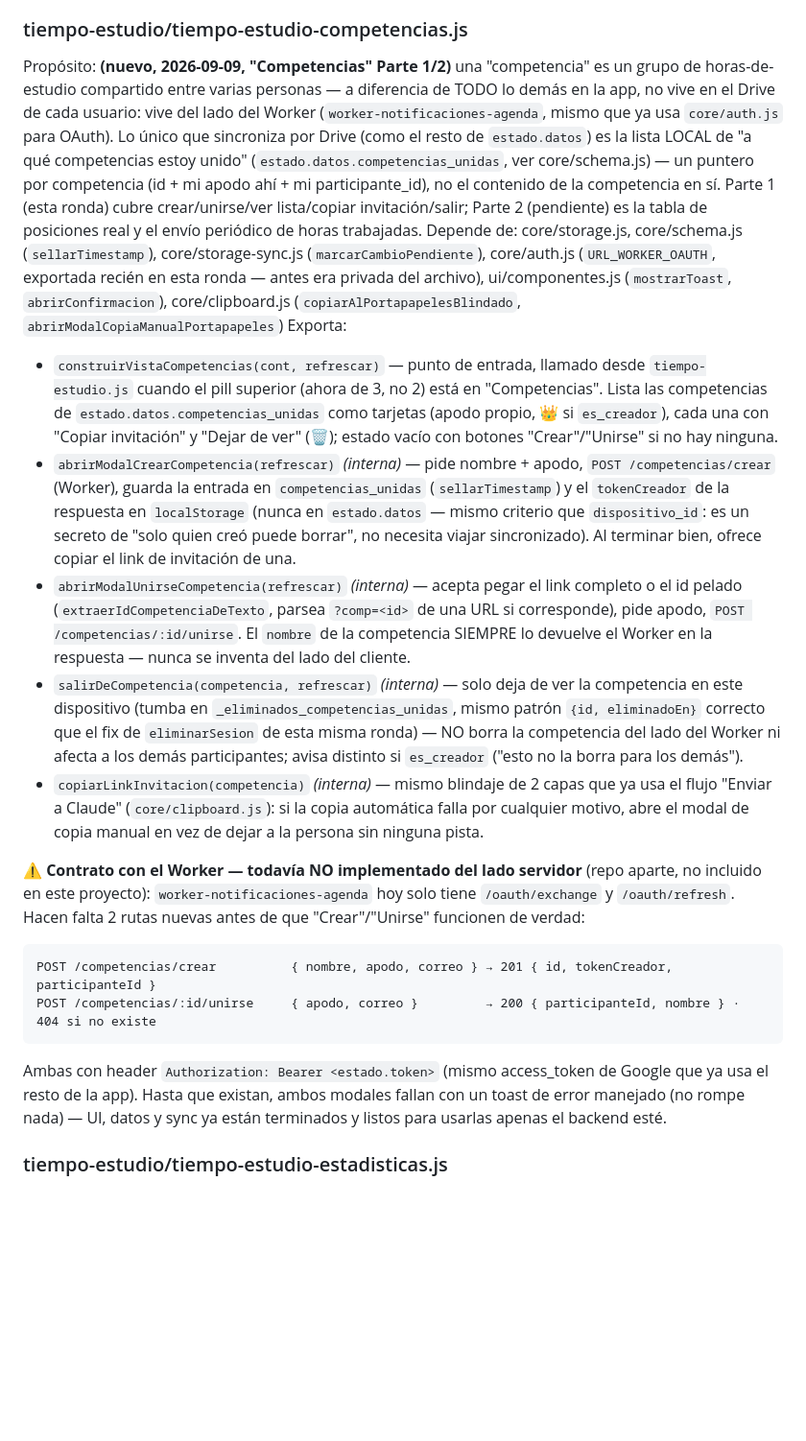
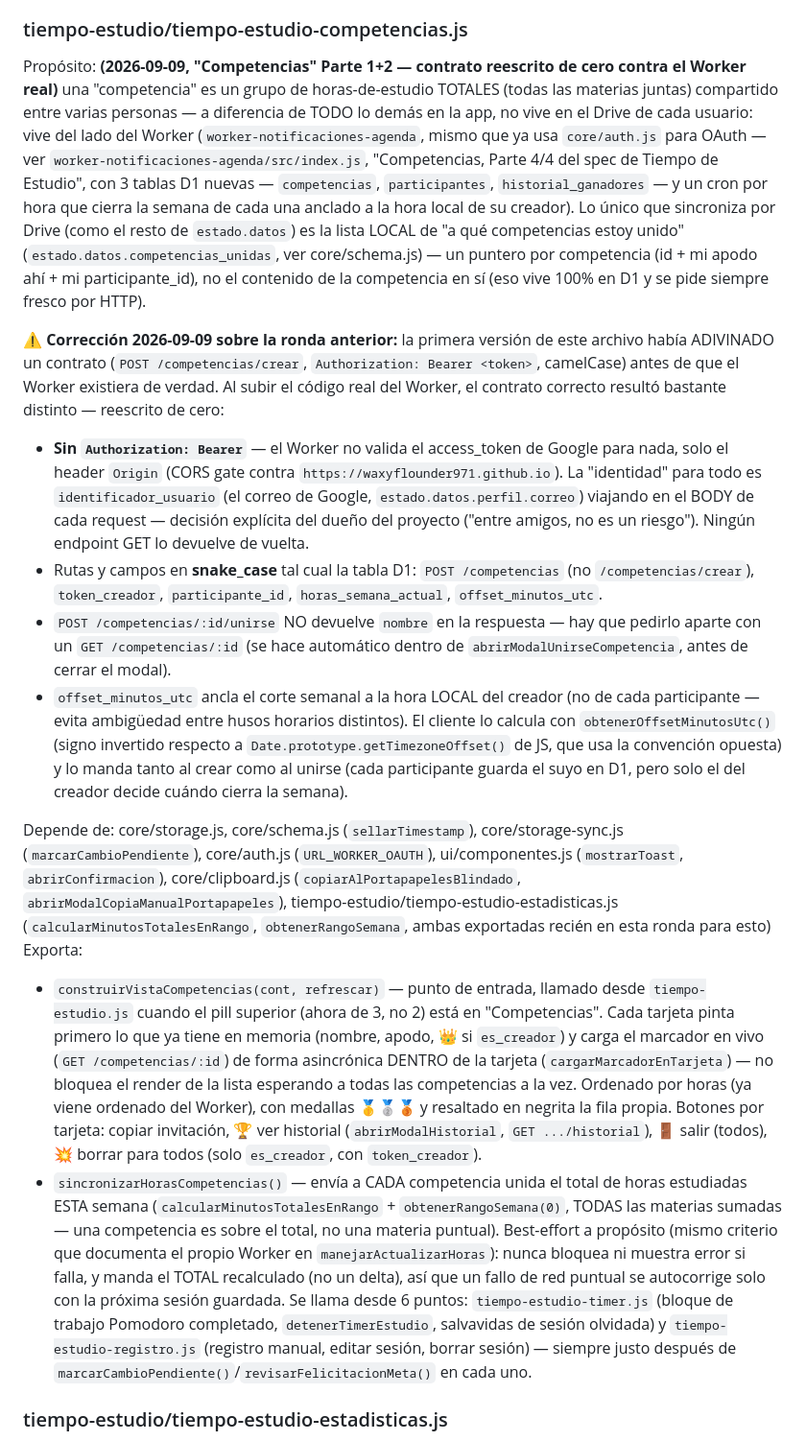
Before and after one commit to WaxyFlounder971/PlanDeEstudios, a Markdown page: MAPA/MAPA_FUNCIONES.md, the part around one of its changes. Shown at 96% size. Rendered like a GitHub page; blank space fills up the shorter version.

````diff
--- a/MAPA/MAPA_FUNCIONES.md
+++ b/MAPA/MAPA_FUNCIONES.md
@@ -909,20 +909,18 @@ Exporta:
 
 ### tiempo-estudio/tiempo-estudio-competencias.js
-Propósito: **(nuevo, 2026-09-09, "Competencias" Parte 1/2)** una "competencia" es un grupo de horas-de-estudio compartido entre varias personas — a diferencia de TODO lo demás en la app, no vive en el Drive de cada usuario: vive del lado del Worker (`worker-notificaciones-agenda`, mismo que ya usa `core/auth.js` para OAuth). Lo único que sincroniza por Drive (como el resto de `estado.datos`) es la lista LOCAL de "a qué competencias estoy unido" (`estado.datos.competencias_unidas`, ver core/schema.js) — un puntero por competencia (id + mi apodo ahí + mi participante_id), no el contenido de la competencia en sí. Parte 1 (esta ronda) cubre crear/unirse/ver lista/copiar invitación/salir; Parte 2 (pendiente) es la tabla de posiciones real y el envío periódico de horas trabajadas.
-Depende de: core/storage.js, core/schema.js (`sellarTimestamp`), core/storage-sync.js (`marcarCambioPendiente`), core/auth.js (`URL_WORKER_OAUTH`, exportada recién en esta ronda — antes era privada del archivo), ui/componentes.js (`mostrarToast`, `abrirConfirmacion`), core/clipboard.js (`copiarAlPortapapelesBlindado`, `abrirModalCopiaManualPortapapeles`)
+Propósito: **(2026-09-09, "Competencias" Parte 1+2 — contrato reescrito de cero contra el Worker real)** una "competencia" es un grupo de horas-de-estudio TOTALES (todas las materias juntas) compartido entre varias personas — a diferencia de TODO lo demás en la app, no vive en el Drive de cada usuario: vive del lado del Worker (`worker-notificaciones-agenda`, mismo que ya usa `core/auth.js` para OAuth — ver `worker-notificaciones-agenda/src/index.js`, "Competencias, Parte 4/4 del spec de Tiempo de Estudio", con 3 tablas D1 nuevas — `competencias`, `participantes`, `historial_ganadores` — y un cron por hora que cierra la semana de cada una anclado a la hora local de su creador). Lo único que sincroniza por Drive (como el resto de `estado.datos`) es la lista LOCAL de "a qué competencias estoy unido" (`estado.datos.competencias_unidas`, ver core/schema.js) — un puntero por competencia (id + mi apodo ahí + mi participante_id), no el contenido de la competencia en sí (eso vive 100% en D1 y se pide siempre fresco por HTTP).
+
+**⚠️ Corrección 2026-09-09 sobre la ronda anterior:** la primera versión de este archivo había ADIVINADO un contrato (`POST /competencias/crear`, `Authorization: Bearer <token>`, camelCase) antes de que el Worker existiera de verdad. Al subir el código real del Worker, el contrato correcto resultó bastante distinto — reescrito de cero:
+- **Sin `Authorization: Bearer`** — el Worker no valida el access_token de Google para nada, solo el header `Origin` (CORS gate contra `https://waxyflounder971.github.io`). La "identidad" para todo es `identificador_usuario` (el correo de Google, `estado.datos.perfil.correo`) viajando en el BODY de cada request — decisión explícita del dueño del proyecto ("entre amigos, no es un riesgo"). Ningún endpoint GET lo devuelve de vuelta.
+- Rutas y campos en **snake_case** tal cual la tabla D1: `POST /competencias` (no `/competencias/crear`), `token_creador`, `participante_id`, `horas_semana_actual`, `offset_minutos_utc`.
+- `POST /competencias/:id/unirse` NO devuelve `nombre` en la respuesta — hay que pedirlo aparte con un `GET /competencias/:id` (se hace automático dentro de `abrirModalUnirseCompetencia`, antes de cerrar el modal).
+- `offset_minutos_utc` ancla el corte semanal a la hora LOCAL del creador (no de cada participante — evita ambigüedad entre husos horarios distintos). El cliente lo calcula con `obtenerOffsetMinutosUtc()` (signo invertido respecto a `Date.prototype.getTimezoneOffset()` de JS, que usa la convención opuesta) y lo manda tanto al crear como al unirse (cada participante guarda el suyo en D1, pero solo el del creador decide cuándo cierra la semana).
+
+Depende de: core/storage.js, core/schema.js (`sellarTimestamp`), core/storage-sync.js (`marcarCambioPendiente`), core/auth.js (`URL_WORKER_OAUTH`), ui/componentes.js (`mostrarToast`, `abrirConfirmacion`), core/clipboard.js (`copiarAlPortapapelesBlindado`, `abrirModalCopiaManualPortapapeles`), tiempo-estudio/tiempo-estudio-estadisticas.js (`calcularMinutosTotalesEnRango`, `obtenerRangoSemana`, ambas exportadas recién en esta ronda para esto)
 Exporta:
-* `construirVistaCompetencias(cont, refrescar)` — punto de entrada, llamado desde `tiempo-estudio.js` cuando el pill superior (ahora de 3, no 2) está en "Competencias". Lista las competencias de `estado.datos.competencias_unidas` como tarjetas (apodo propio, 👑 si `es_creador`), cada una con "Copiar invitación" y "Dejar de ver" (🗑️); estado vacío con botones "Crear"/"Unirse" si no hay ninguna.
-* `abrirModalCrearCompetencia(refrescar)` *(interna)* — pide nombre + apodo, `POST /competencias/crear` (Worker), guarda la entrada en `competencias_unidas` (`sellarTimestamp`) y el `tokenCreador` de la respuesta en `localStorage` (nunca en `estado.datos` — mismo criterio que `dispositivo_id`: es un secreto de "solo quien creó puede borrar", no necesita viajar sincronizado). Al terminar bien, ofrece copiar el link de invitación de una.
-* `abrirModalUnirseCompetencia(refrescar)` *(interna)* — acepta pegar el link completo o el id pelado (`extraerIdCompetenciaDeTexto`, parsea `?comp=<id>` de una URL si corresponde), pide apodo, `POST /competencias/:id/unirse`. El `nombre` de la competencia SIEMPRE lo devuelve el Worker en la respuesta — nunca se inventa del lado del cliente.
-* `salirDeCompetencia(competencia, refrescar)` *(interna)* — solo deja de ver la competencia en este dispositivo (tumba en `_eliminados_competencias_unidas`, mismo patrón `{id, eliminadoEn}` correcto que el fix de `eliminarSesion` de esta misma ronda) — NO borra la competencia del lado del Worker ni afecta a los demás participantes; avisa distinto si `es_creador` ("esto no la borra para los demás").
-* `copiarLinkInvitacion(competencia)` *(interna)* — mismo blindaje de 2 capas que ya usa el flujo "Enviar a Claude" (`core/clipboard.js`): si la copia automática falla por cualquier motivo, abre el modal de copia manual en vez de dejar a la persona sin ninguna pista.
+* `construirVistaCompetencias(cont, refrescar)` — punto de entrada, llamado desde `tiempo-estudio.js` cuando el pill superior (ahora de 3, no 2) está en "Competencias". Cada tarjeta pinta primero lo que ya tiene en memoria (nombre, apodo, 👑 si `es_creador`) y carga el marcador en vivo (`GET /competencias/:id`) de forma asincrónica DENTRO de la tarjeta (`cargarMarcadorEnTarjeta`) — no bloquea el render de la lista esperando a todas las competencias a la vez. Ordenado por horas (ya viene ordenado del Worker), con medallas 🥇🥈🥉 y resaltado en negrita la fila propia. Botones por tarjeta: copiar invitación, 🏆 ver historial (`abrirModalHistorial`, `GET .../historial`), 🚪 salir (todos), 💥 borrar para todos (solo `es_creador`, con `token_creador`).
+* `sincronizarHorasCompetencias()` — envía a CADA competencia unida el total de horas estudiadas ESTA semana (`calcularMinutosTotalesEnRango` + `obtenerRangoSemana(0)`, TODAS las materias sumadas — una competencia es sobre el total, no una materia puntual). Best-effort a propósito (mismo criterio que documenta el propio Worker en `manejarActualizarHoras`): nunca bloquea ni muestra error si falla, y manda el TOTAL recalculado (no un delta), así que un fallo de red puntual se autocorrige solo con la próxima sesión guardada. Se llama desde 6 puntos: `tiempo-estudio-timer.js` (bloque de trabajo Pomodoro completado, `detenerTimerEstudio`, salvavidas de sesión olvidada) y `tiempo-estudio-registro.js` (registro manual, editar sesión, borrar sesión) — siempre justo después de `marcarCambioPendiente()`/`revisarFelicitacionMeta()` en cada uno.
 
-**⚠️ Contrato con el Worker — todavía NO implementado del lado servidor** (repo aparte, no incluido en este proyecto): `worker-notificaciones-agenda` hoy solo tiene `/oauth/exchange` y `/oauth/refresh`. Hacen falta 2 rutas nuevas antes de que "Crear"/"Unirse" funcionen de verdad:
-```
-POST /competencias/crear          { nombre, apodo, correo } → 201 { id, tokenCreador, participanteId }
-POST /competencias/:id/unirse     { apodo, correo }         → 200 { participanteId, nombre } · 404 si no existe
-```
-Ambas con header `Authorization: Bearer <estado.token>` (mismo access_token de Google que ya usa el resto de la app). Hasta que existan, ambos modales fallan con un toast de error manejado (no rompe nada) — UI, datos y sync ya están terminados y listos para usarlas apenas el backend esté.
 ### tiempo-estudio/tiempo-estudio-estadisticas.js
 Propósito: **(Parte 3, punto 2, nuevo)** vista de Estadísticas — 2 visualizaciones en SVG a mano, mismo lenguaje visual que `finanzas/finanzas-graficas.js` (se miró ese archivo como referencia de estilo antes de escribir esto, nunca se importa directo — su lógica es 100% específica de Finanzas): 1) donut "Horas por proyecto" (= por materia) del corte elegido (Día con selector de fecha puntual / Semana con navegador `‹ ›` / Semestre con navegador `‹ ›` sobre TODOS los semestres del historial, no solo los actuales) + lista debajo con una barra por materia normalizada contra la de más minutos, horas ancladas a la derecha; 2) gráfica de barras de tendencia (pill propio Semana/Semestre, sin Día) — en semana, eje X = los 7 días de esa semana; en semestre, eje X = los meses de ese semestre — valor agregado de TODAS las materias juntas (a diferencia del donut, acá no se separa por materia).
 
````
Also changed, not shown: other parts of MAPA/MAPA_FUNCIONES.md (+2 -2 lines).
